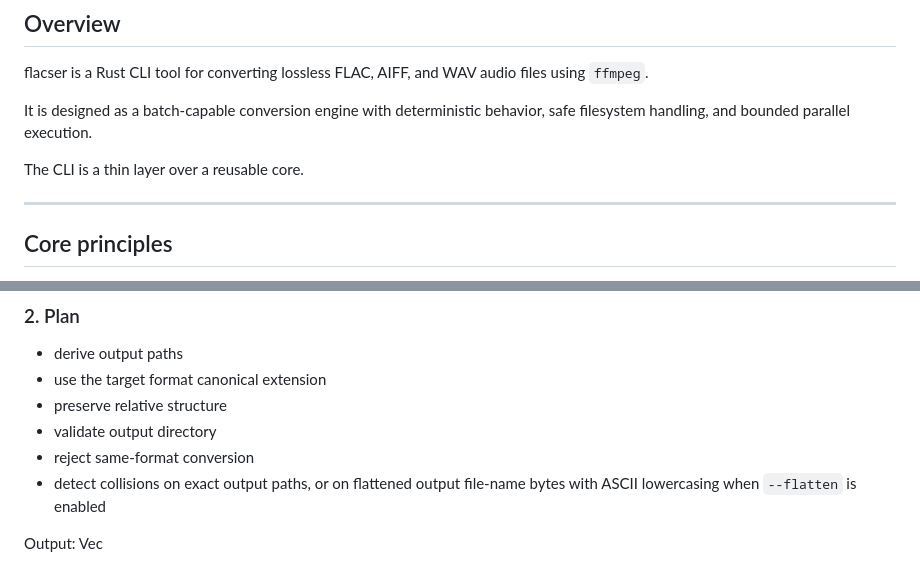
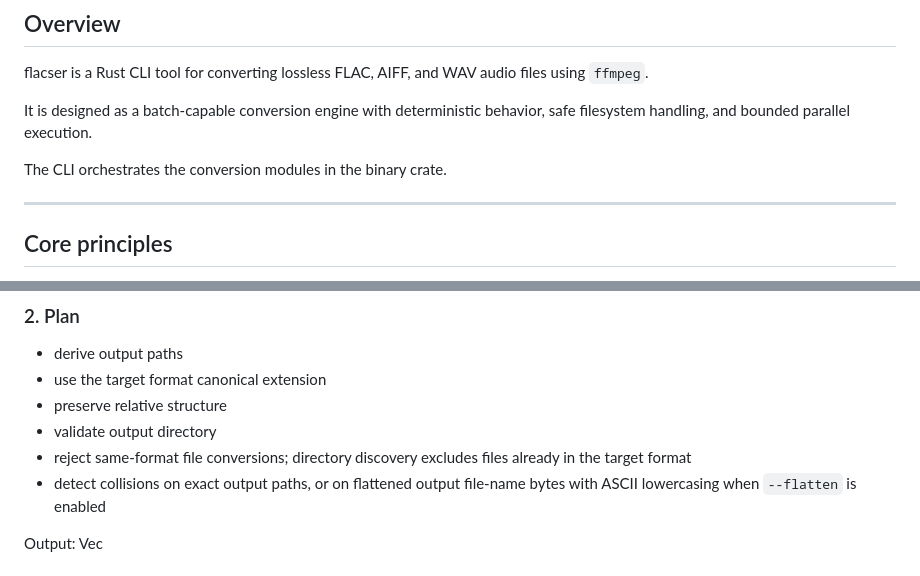
Before and after one commit to chrizzlekicks/flacser, a Markdown page: ARCHITECTURE.md, 2 parts joined by grey strips. GitHub-like rendering.

```diff
--- a/ARCHITECTURE.md
+++ b/ARCHITECTURE.md
@@ -6,7 +6,7 @@ flacser is a Rust CLI tool for converting lossless FLAC, AIFF, and WAV audio fil
 
 It is designed as a batch-capable conversion engine with deterministic behavior, safe filesystem handling, and bounded parallel execution.
 
-The CLI is a thin layer over a reusable core.
+The CLI orchestrates the conversion modules in the binary crate.
 
 ---
 
@@ -118,7 +122,7 @@ Output: Vec<PathBuf>
 - use the target format canonical extension
 - preserve relative structure
 - validate output directory
-- reject same-format conversion
+- reject same-format file conversions; directory discovery excludes files already in the target format
 - detect collisions on exact output paths, or on flattened output file-name bytes with ASCII lowercasing when `--flatten` is enabled
 
 Output: Vec<ConversionJob>
```
Also changed, not shown: other parts of ARCHITECTURE.md (+13 -7 lines), README.md (+3 -2 lines).
